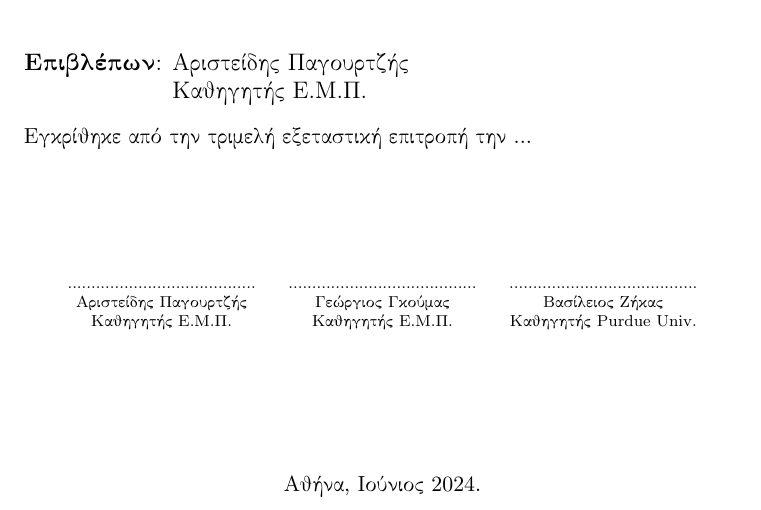
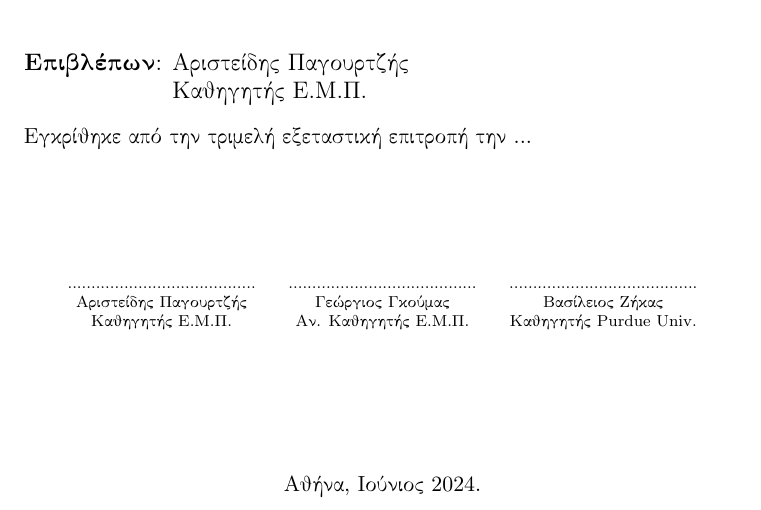
Before and after one commit to G-Papad/thesis, a LaTeX thesis (main.tex, which reads src/title_page.tex): part of page 3 of 84, cut so that both start at the same text. Compiled offline with pdfLaTeX.

Commit message:
fix prof title

```diff
--- a/src/title_page.tex
+++ b/src/title_page.tex
@@ -109,7 +109,7 @@
 \parbox[b]{0.3\textwidth} {\center
 	........................................\\
 	Γεώργιος Γκούμας \\
-	Καθηγητής Ε.Μ.Π.
+	Αν. Καθηγητής Ε.Μ.Π.
 }
 \parbox[b]{0.3\textwidth} {\center
 	........................................
```
Also changed, not shown: main.pdf.
